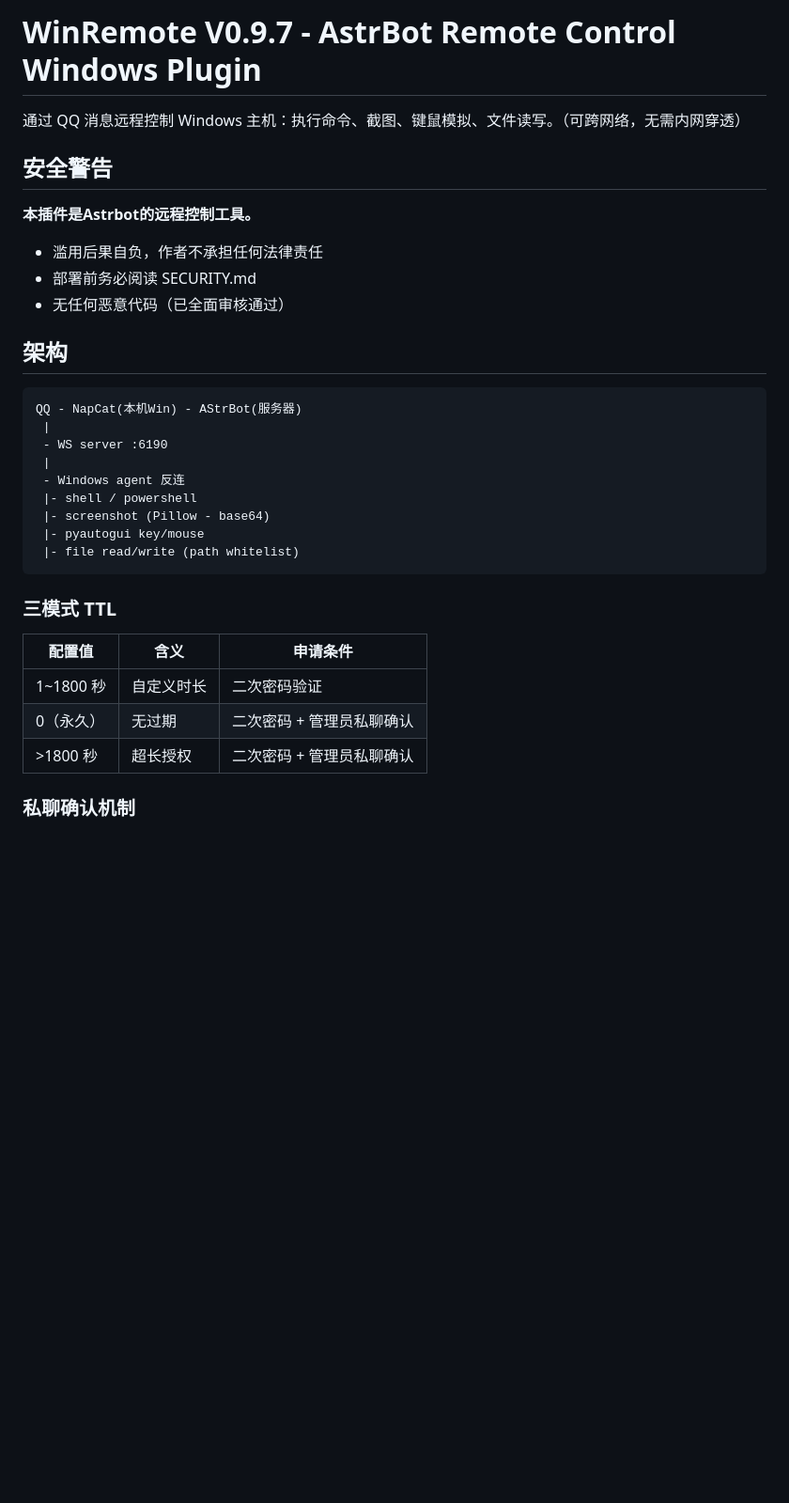
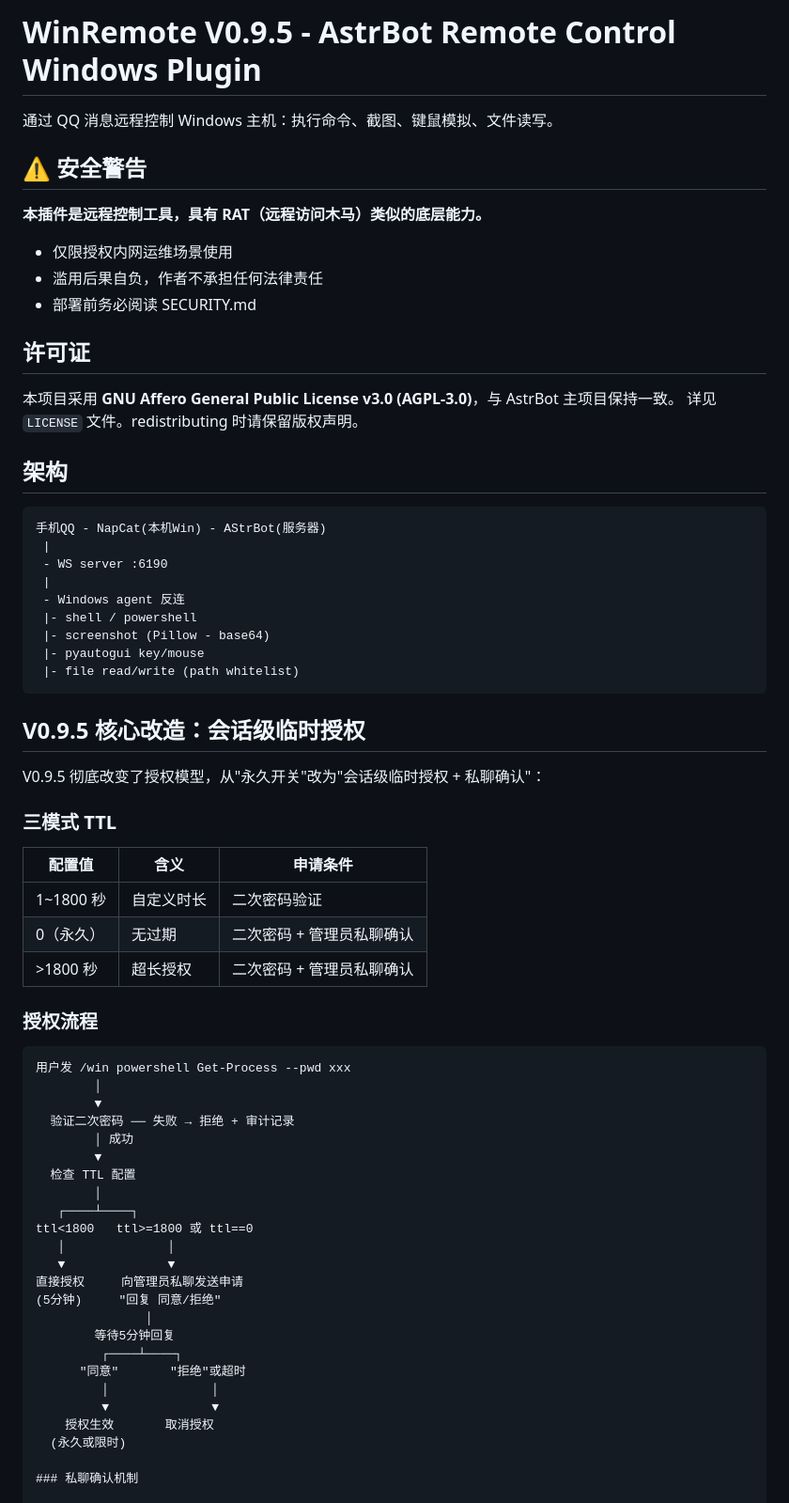
Before and after one commit to 183kugua/astrbot_plugin_winremote, a Markdown page: README.md, the part around one of its changes. Shown at 94% size. GitHub-like rendering; blank space fills up the shorter version.

````diff
--- a/README.md
+++ b/README.md
@@ -1,18 +1,23 @@
-# WinRemote V0.9.7 - AstrBot Remote Control Windows Plugin
+# WinRemote V0.9.5 - AstrBot Remote Control Windows Plugin
 
-通过 QQ 消息远程控制 Windows 主机：执行命令、截图、键鼠模拟、文件读写。（可跨网络，无需内网穿透）
+通过 QQ 消息远程控制 Windows 主机：执行命令、截图、键鼠模拟、文件读写。
 
-##  安全警告
+## ⚠️ 安全警告
 
-**本插件是Astrbot的远程控制工具。**
+**本插件是远程控制工具，具有 RAT（远程访问木马）类似的底层能力。**
+- 仅限授权内网运维场景使用
 - 滥用后果自负，作者不承担任何法律责任
 - 部署前务必阅读 SECURITY.md
-- 无任何恶意代码（已全面审核通过）
+
+## 许可证
+
+本项目采用 **GNU Affero General Public License v3.0 (AGPL-3.0)**，与 AstrBot 主项目保持一致。
+详见 `LICENSE` 文件。redistributing 时请保留版权声明。
 
 ## 架构
 
 ```
-QQ - NapCat(本机Win) - AStrBot(服务器)
+手机QQ - NapCat(本机Win) - AStrBot(服务器)
  |
  - WS server :6190
  |
@@ -23,6 +28,10 @@ QQ - NapCat(本机Win) - AStrBot(服务器)
  |- file read/write (path whitelist)
 ```
 
+## V0.9.5 核心改造：会话级临时授权
+
+V0.9.5 彻底改变了授权模型，从"永久开关"改为"会话级临时授权 + 私聊确认"：
+
 ### 三模式 TTL
 
 | 配置值 | 含义 | 申请条件 |
@@ -31,6 +40,31 @@ QQ - NapCat(本机Win) - AStrBot(服务器)
 | 0（永久） | 无过期 | 二次密码 + 管理员私聊确认 |
 | >1800 秒 | 超长授权 | 二次密码 + 管理员私聊确认 |
 
+### 授权流程
+
+```
+用户发 /win powershell Get-Process --pwd xxx
+        │
+        ▼
+  验证二次密码 ── 失败 → 拒绝 + 审计记录
+        │ 成功
+        ▼
+  检查 TTL 配置
+        │
+   ┌────┴────┐
+ttl<1800   ttl>=1800 或 ttl==0
+   │              │
+   ▼              ▼
+直接授权     向管理员私聊发送申请
+(5分钟)     "回复 同意/拒绝"
+               │
+        等待5分钟回复
+         ┌────┴────┐
+      "同意"       "拒绝"或超时
+         │              │
+         ▼              ▼
+    授权生效       取消授权
+  (永久或限时)
 
 ### 私聊确认机制
 
````
Also changed, not shown: other parts of README.md (+86 -92 lines).
